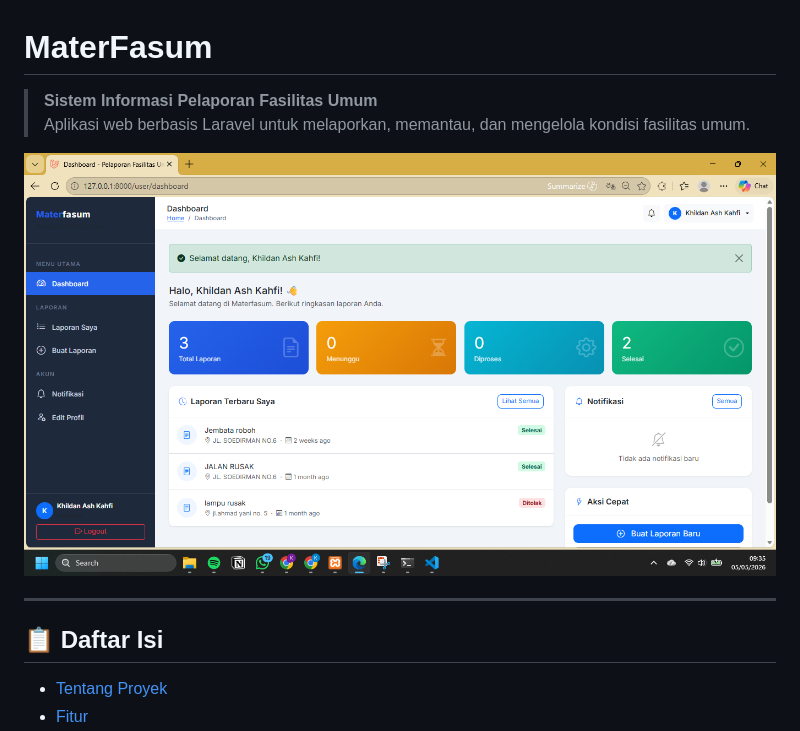
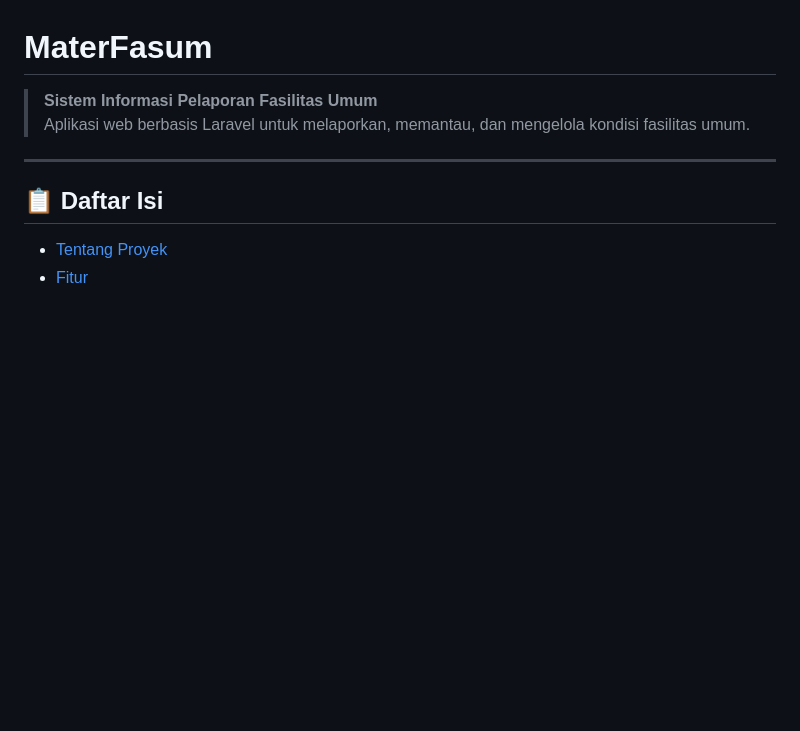
Before and after one commit to khildankahfi/materfasum, a Markdown page: README.md, the part around the change. Rendered like a GitHub page; blank space fills up the shorter version.

Commit message:
docs: update README.md

```diff
--- a/README.md
+++ b/README.md
@@ -2,8 +2,6 @@
 
 > **Sistem Informasi Pelaporan Fasilitas Umum**
 > Aplikasi web berbasis Laravel untuk melaporkan, memantau, dan mengelola kondisi fasilitas umum.
-
-![Dashboard Preview](dasboard.png)
 
 ---
 
```
